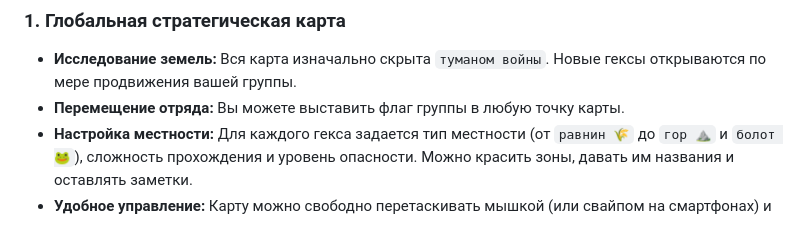
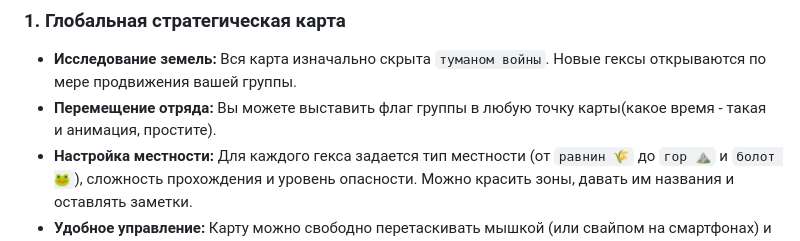
Before and after one commit to xxy0shxx/pathfinder-kingmaker, a Markdown page: README.md, the part around the change. GitHub-like rendering.

```diff
--- a/README.md
+++ b/README.md
@@ -12,7 +12,7 @@
 
 ### 1. Глобальная стратегическая карта
 * **Исследование земель:** Вся карта изначально скрыта `туманом войны`. Новые гексы открываются по мере продвижения вашей группы.
-* **Перемещение отряда:** Вы можете выставить флаг группы в любую точку карты.
+* **Перемещение отряда:** Вы можете выставить флаг группы в любую точку карты(какое время - такая и анимация, простите).
 * **Настройка местности:** Для каждого гекса задается тип местности (от `равнин 🌾` до `гор ⛰️` и `болот 🐸`), сложность прохождения и уровень опасности. Можно красить зоны, давать им названия и оставлять заметки.
 * **Удобное управление:** Карту можно свободно перетаскивать мышкой (или свайпом на смартфонах) и масштабировать колесиком.
 
```
